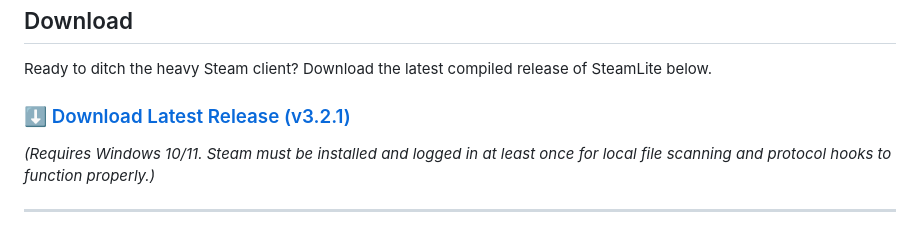
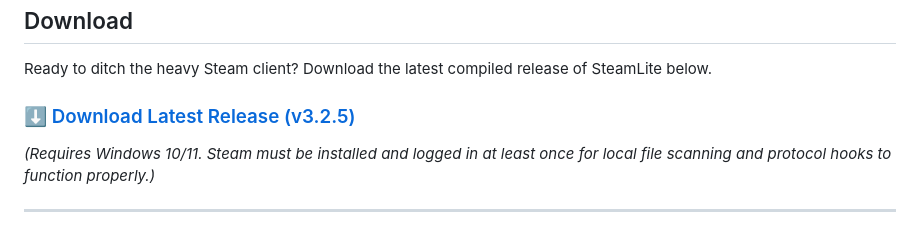
Before and after one commit to imnotfisy/SteamLite, a Markdown page: README.md, the part around the change. Drawn GitHub-style.

Commit message:
Update latest release version to v3.2.5

```diff
--- a/README.md
+++ b/README.md
@@ -10,7 +10,7 @@ SteamLite is a custom, ultra-lightweight, high-performance alternative to the of
 
 Ready to ditch the heavy Steam client? Download the latest compiled release of SteamLite below.
 
-### [⬇️ Download Latest Release (v3.2.1)](https://github.com/imnotfisy/SteamLite/releases/latest)
+### [⬇️ Download Latest Release (v3.2.5)](https://github.com/imnotfisy/SteamLite/releases/latest)
 
 *(Requires Windows 10/11. Steam must be installed and logged in at least once for local file scanning and protocol hooks to function properly.)*
 
```
